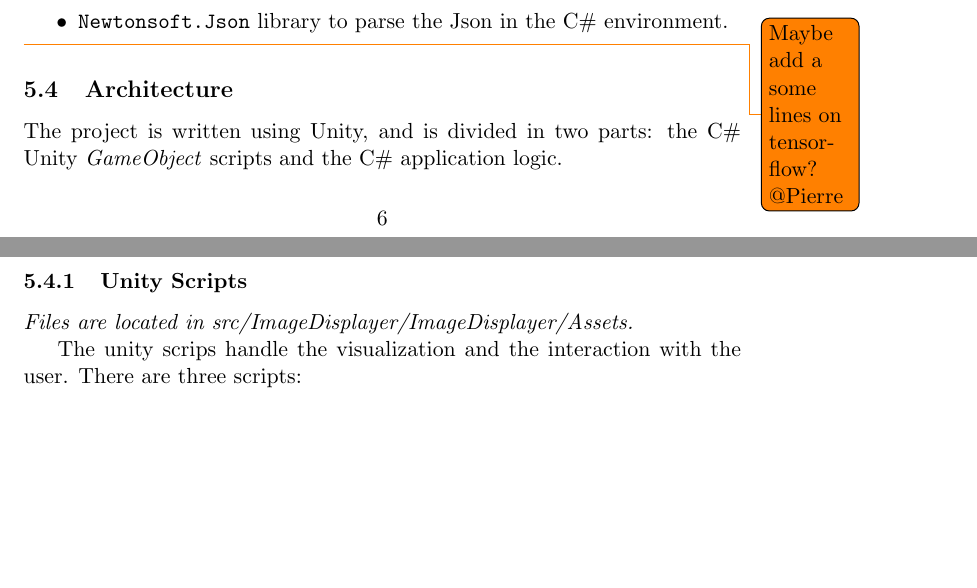
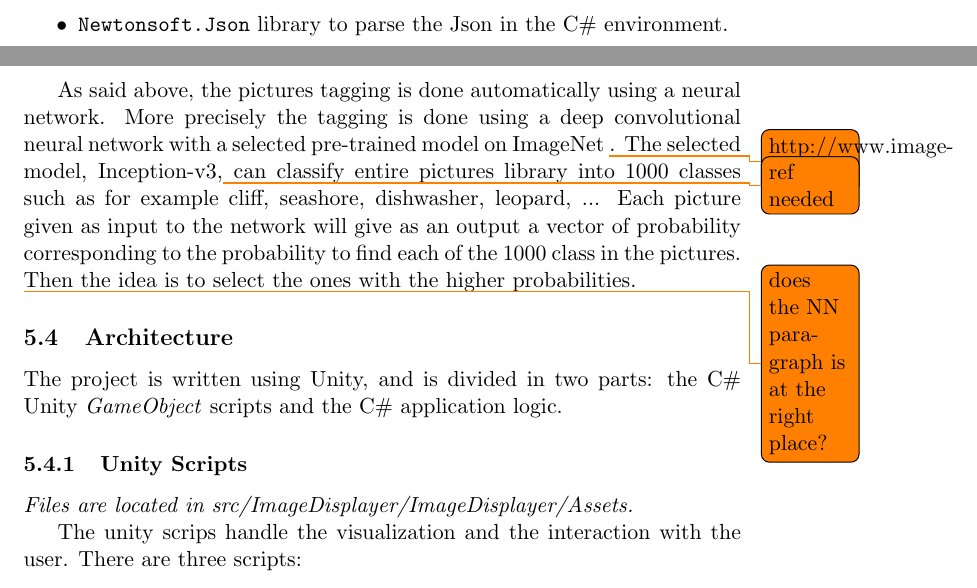
Before and after one commit to PierreGe/VR-Picture-Browser, a LaTeX document (report/final/report.tex): two parts of pages 6 and 7 of 9, joined at a grey line, cut so that both start at the same text, the shorter picture padded with empty space. Compiled offline with pdfLaTeX.

Commit message:
[add] paragraph on NN

```diff
--- a/report/final/report.tex
+++ b/report/final/report.tex
@@ -182,9 +182,9 @@ The selected technologies are :
 	\item \texttt{Newtonsoft.Json} library to parse the Json in the C$\#$ environment.
 \end{itemize}
 
-\todo{Maybe add a some lines on tensorflow? @Pierre}
-% NN for tag -> json
+As said above, the pictures tagging is done automatically using a neural network. More precisely the tagging is done using a deep convolutional neural network with a selected pre-trained model on ImageNet \todo{http://www.image-net.org/}. The selected model, Inception-v3,\todo{ref needed} can classify entire pictures library into 1000 classes such as for example cliff, seashore, dishwasher, leopard, ... Each picture given as input to the network will give as an output a vector of probability corresponding to the probability to find each of the 1000 class in the pictures. Then the idea is to select the ones with the higher probabilities.
 
+\todo{does the NN paragraph is at the right place?}
 
 \subsection{Architecture}
 
```
Also changed, not shown: report/final/report.tex (2 more changed lines).
